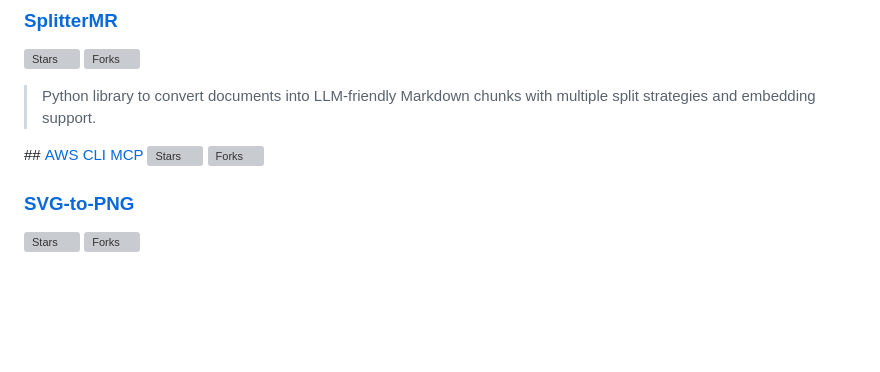
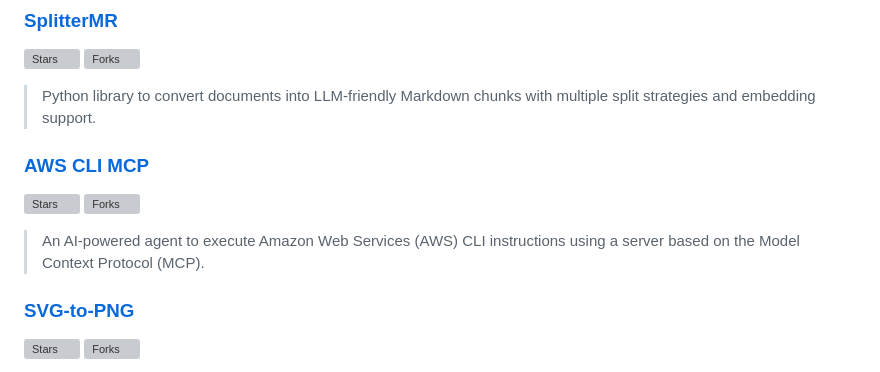
Before and after one commit to andreshere00/andreshere00, a Markdown page: README.md, the part around the change. Drawn GitHub-style; blank space fills up the shorter version; grey boxes are pictures that could not be loaded.

```diff
--- a/README.md
+++ b/README.md
@@ -61,9 +61,11 @@ I'm Andrés Herencia, an **IT Engineer** with over **three years of experience d
 
 > Python library to convert documents into LLM-friendly Markdown chunks with multiple split strategies and embedding support.
 
-## [AWS CLI MCP](https://github.com/andreshere00/aws_cli_mcp)
+### [AWS CLI MCP](https://github.com/andreshere00/aws_cli_mcp)
 [![Stars](https://img.shields.io/github/stars/andreshere00/aws_cli_mcp?style=flat-square&color=fdca40)](https://github.com/andreshere00/aws_cli_mcp/stargazers)
 [![Forks](https://img.shields.io/github/forks/andreshere00/aws_cli_mcp?style=flat-square&color=306bac)](https://github.com/andreshere00/aws_cli_mcp/network/members)
+
+> An AI-powered agent to execute Amazon Web Services (AWS) CLI instructions using a server based on the Model Context Protocol (MCP).
 
 ### [SVG-to-PNG](https://github.com/andreshere00/SVG-to-PNG)
 [![Stars](https://img.shields.io/github/stars/andreshere00/aws_cli_mcp?style=flat-square&color=fdca40)](https://github.com/andreshere00/aws_cli_mcp/stargazers)
```
